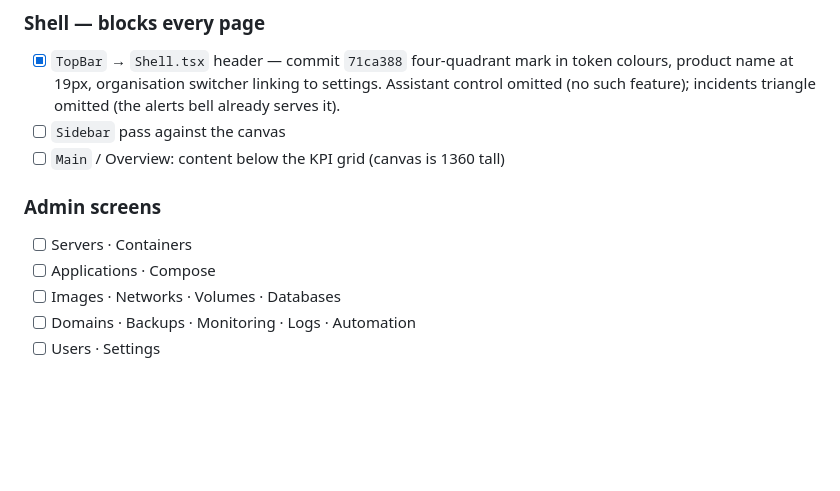
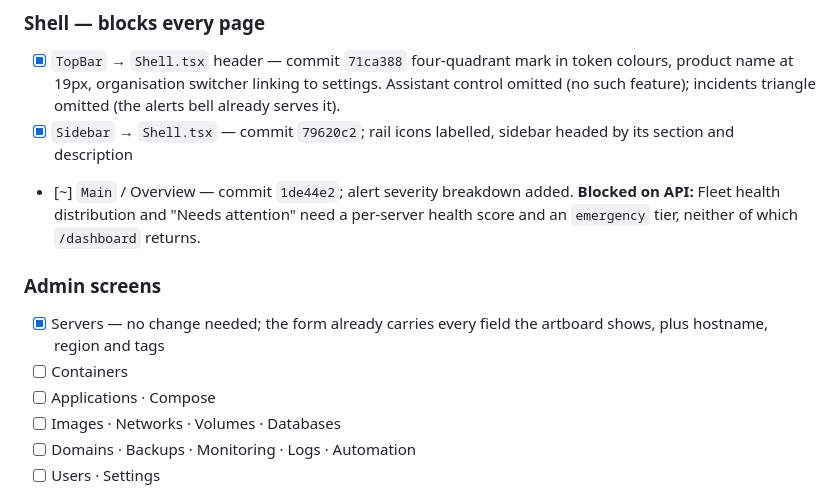
Before and after one commit to Livezen-Technologies/Worksuite-cloudpanel, a Markdown page: docs/ui-rebuild-plan.md, the part around the change. Rendered like a GitHub page; blank space fills up the shorter version.

Commit message:
docs: mark Sidebar done, Main blocked, Servers already aligned
Main cannot be finished from styling alone: the dashboard endpoint
returns no per-server health score and no emergency tier. Servers needs
no change at all.

Co-Authored-By: Claude Opus 5 <noreply@anthropic.com>

```diff
--- a/docs/ui-rebuild-plan.md
+++ b/docs/ui-rebuild-plan.md
@@ -26,11 +26,15 @@ Ordered. Each line is one commit; verify the route returns 200 before moving on.
       four-quadrant mark in token colours, product name at 19px, organisation
       switcher linking to settings. Assistant control omitted (no such feature);
       incidents triangle omitted (the alerts bell already serves it).
-- [ ] `Sidebar` pass against the canvas
-- [ ] `Main` / Overview: content below the KPI grid (canvas is 1360 tall)
+- [x] `Sidebar` → `Shell.tsx` — commit `79620c2`; rail icons labelled, sidebar headed by its section and description
+- [~] `Main` / Overview — commit `1de44e2`; alert severity breakdown added.
+      **Blocked on API:** Fleet health distribution and "Needs attention" need a
+      per-server health score and an `emergency` tier, neither of which `/dashboard` returns.
 
 ### Admin screens
-- [ ] Servers · Containers
+- [x] Servers — no change needed; the form already carries every field the artboard
+      shows, plus hostname, region and tags
+- [ ] Containers
 - [ ] Applications · Compose
 - [ ] Images · Networks · Volumes · Databases
 - [ ] Domains · Backups · Monitoring · Logs · Automation
```
